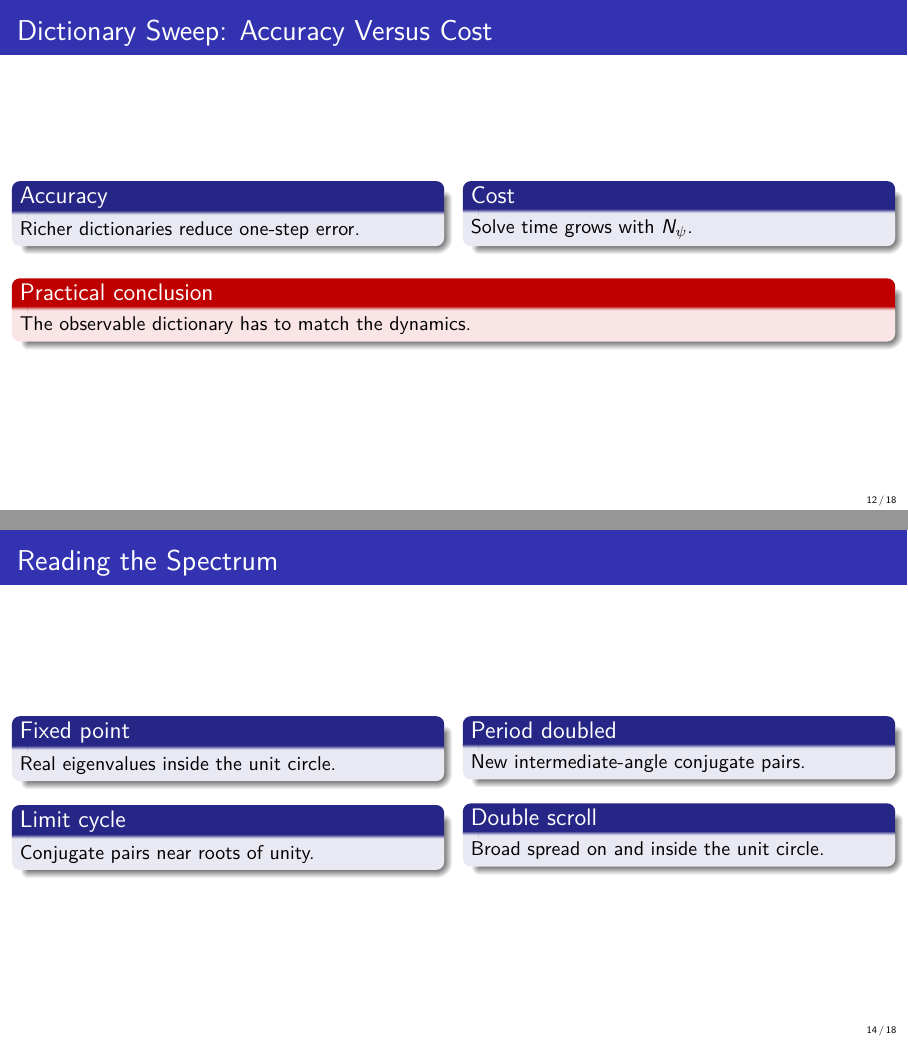
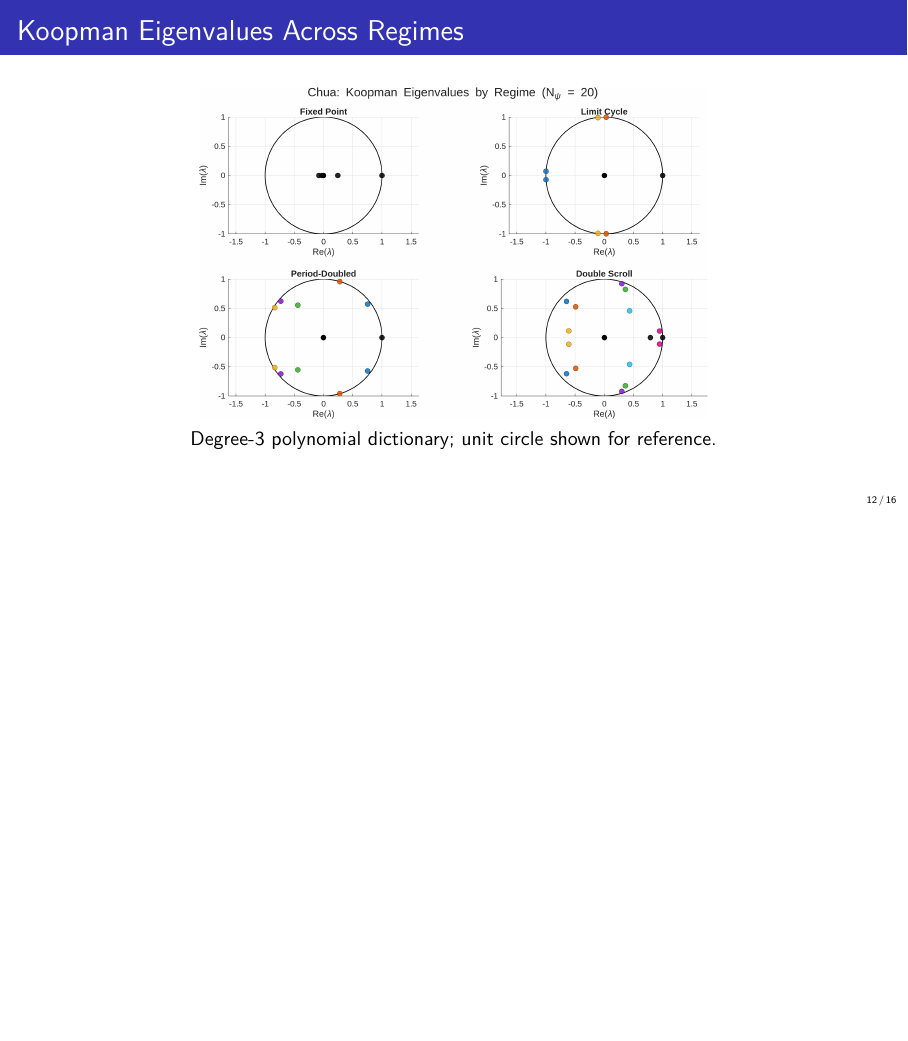
Before and after one commit to JaiMangal-coder/Koopman-DMD, LaTeX slides (writeup/KoopmanChuaSlides.tex): pages 12 and 14 of 18 before the commit and page 12 of 16 after it, the two joined at a grey line, the shorter picture padded with empty space. Compiled offline with pdfLaTeX.

Commit message:
rm slides

```diff
--- a/writeup/KoopmanChuaSlides.tex
+++ b/writeup/KoopmanChuaSlides.tex
@@ -360,25 +360,25 @@
     \end{columns}
 \end{frame}
 
-\begin{frame}{Dictionary Sweep: Accuracy Versus Cost}
-    \begin{columns}[T,onlytextwidth]
-        \begin{column}{0.48\textwidth}
-            \begin{block}{Accuracy}
-                Richer dictionaries reduce one-step error.
-            \end{block}
-        \end{column}
-        \begin{column}{0.48\textwidth}
-            \begin{block}{Cost}
-                Solve time grows with \(N_\psi\).
-            \end{block}
-        \end{column}
-    \end{columns}
+% \begin{frame}{Dictionary Sweep: Accuracy Versus Cost}
+%     \begin{columns}[T,onlytextwidth]
+%         \begin{column}{0.48\textwidth}
+%             \begin{block}{Accuracy}
+%                 Richer dictionaries reduce one-step error.
+%             \end{block}
+%         \end{column}
+%         \begin{column}{0.48\textwidth}
+%             \begin{block}{Cost}
+%                 Solve time grows with \(N_\psi\).
+%             \end{block}
+%         \end{column}
+%     \end{columns}
 
-    \vspace{0.25cm}
-    \begin{alertblock}{Practical conclusion}
-        The observable dictionary has to match the dynamics.
-    \end{alertblock}
-\end{frame}
+%     \vspace{0.25cm}
+%     \begin{alertblock}{Practical conclusion}
+%         The observable dictionary has to match the dynamics.
+%     \end{alertblock}
+% \end{frame}
 
 \begin{frame}{Koopman Eigenvalues Across Regimes}
     \centering
@@ -388,26 +388,26 @@
     Degree-3 polynomial dictionary; unit circle shown for reference.
 \end{frame}
 
-\begin{frame}{Reading the Spectrum}
-    \begin{columns}[T,onlytextwidth]
-        \begin{column}{0.48\textwidth}
-            \begin{block}{Fixed point}
-                Real eigenvalues inside the unit circle.
-            \end{block}
-            \begin{block}{Limit cycle}
-                Conjugate pairs near roots of unity.
-            \end{block}
-        \end{column}
-        \begin{column}{0.48\textwidth}
-            \begin{block}{Period doubled}
-                New intermediate-angle conjugate pairs.
-            \end{block}
-            \begin{block}{Double scroll}
-                Broad spread on and inside the unit circle.
-            \end{block}
-        \end{column}
-    \end{columns}
-\end{frame}
+% \begin{frame}{Reading the Spectrum}
+%     \begin{columns}[T,onlytextwidth]
+%         \begin{column}{0.48\textwidth}
+%             \begin{block}{Fixed point}
+%                 Real eigenvalues inside the unit circle.
+%             \end{block}
+%             \begin{block}{Limit cycle}
+%                 Conjugate pairs near roots of unity.
+%             \end{block}
+%         \end{column}
+%         \begin{column}{0.48\textwidth}
+%             \begin{block}{Period doubled}
+%                 New intermediate-angle conjugate pairs.
+%             \end{block}
+%             \begin{block}{Double scroll}
+%                 Broad spread on and inside the unit circle.
+%             \end{block}
+%         \end{column}
+%     \end{columns}
+% \end{frame}
 
 \begin{frame}{Period Doubling: Modes Reconstruct Geometry}
     \begin{columns}[T,onlytextwidth]
```
Also changed, not shown: writeup/KoopmanChuaSlides.tex (16 more changed lines).
